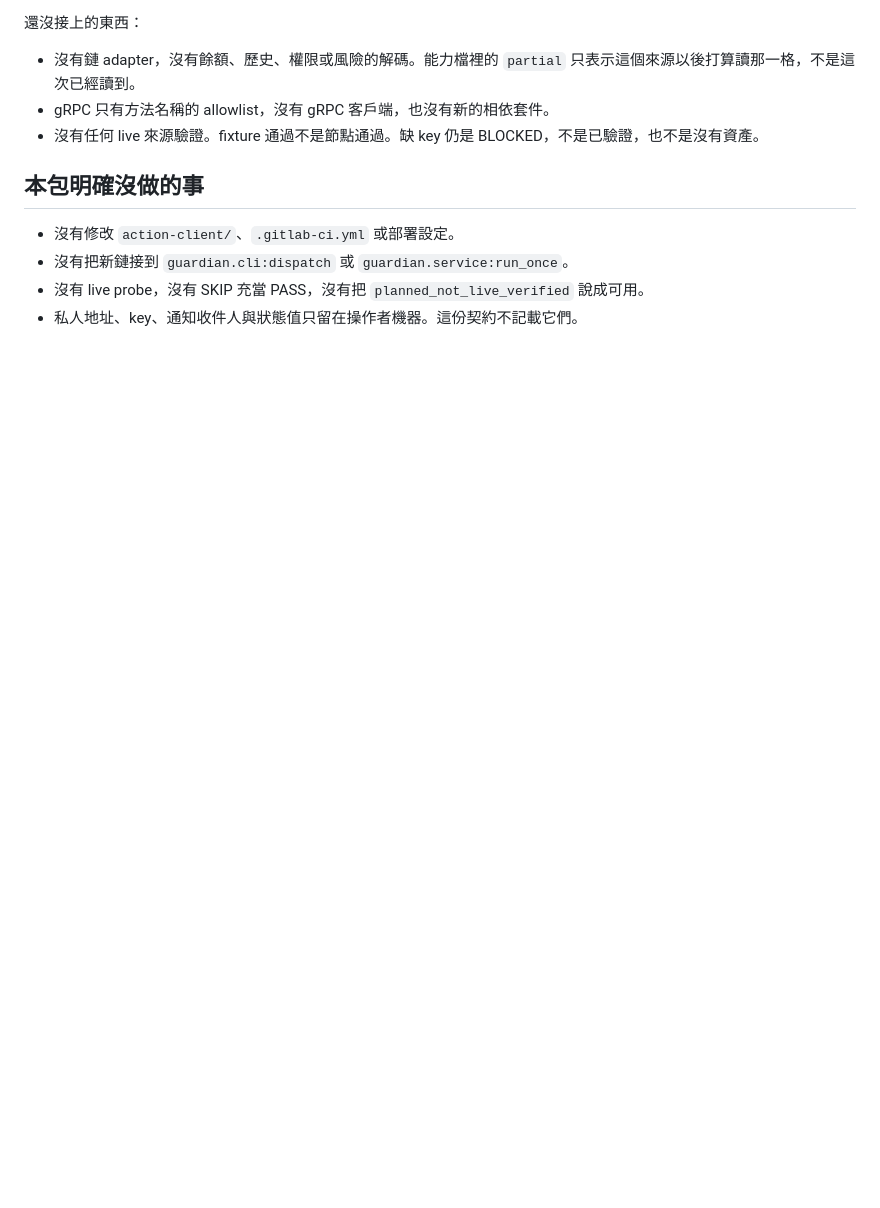
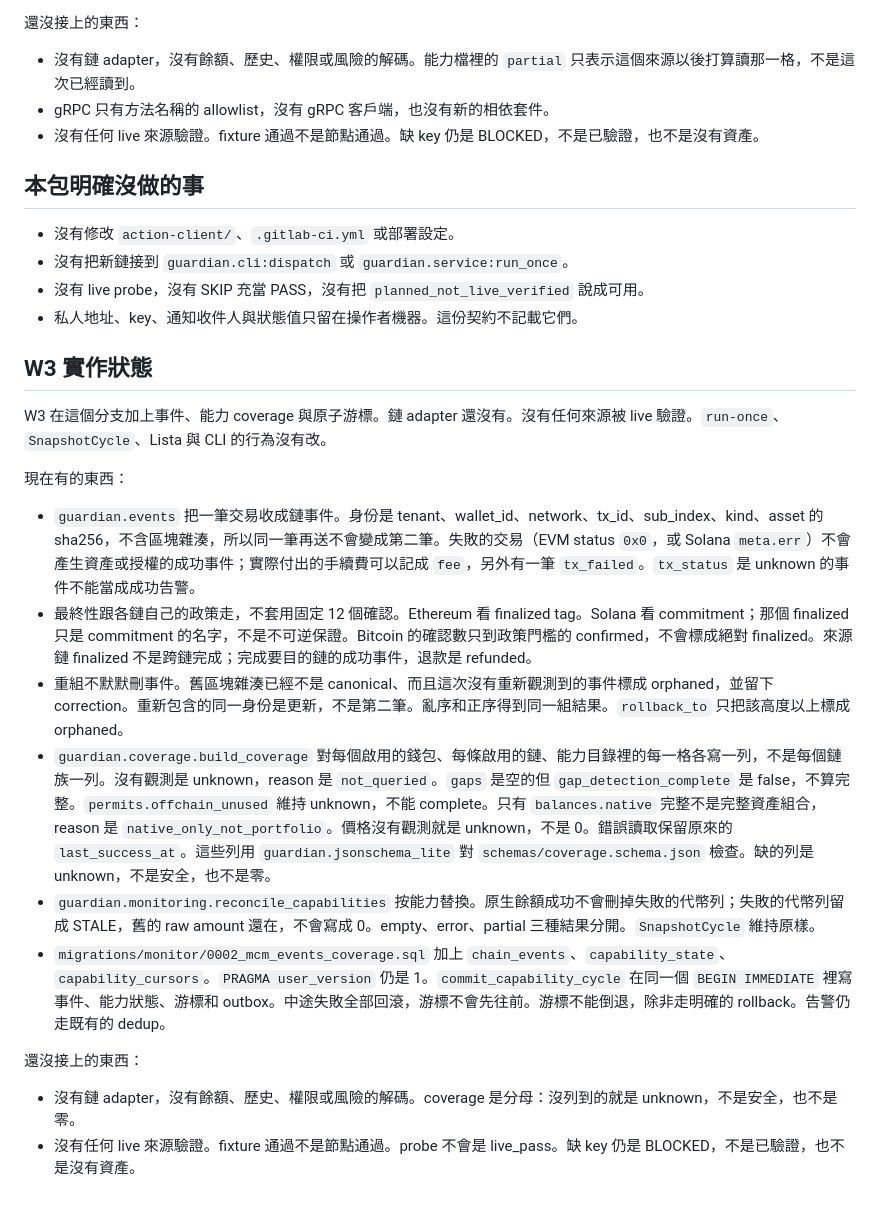
Before and after one commit to akari-sora/wallet-guardian, a Markdown page: wallet-guardian/docs/mcm-01.md, the part around the change. Rendered like a GitHub page; blank space fills up the shorter version.

Commit message:
docs(mcm): record that W3 coverage is a denominator and nothing is live-verified
Co-authored-by: Cursor <cursoragent@cursor.com>

```diff
--- a/wallet-guardian/docs/mcm-01.md
+++ b/wallet-guardian/docs/mcm-01.md
@@ -213,3 +213,21 @@ W2 在這個分支加上唯讀 transport、共享預算、有限重試、分頁
 - 沒有把新鏈接到 `guardian.cli:dispatch` 或 `guardian.service:run_once`。
 - 沒有 live probe，沒有 SKIP 充當 PASS，沒有把 `planned_not_live_verified` 說成可用。
 - 私人地址、key、通知收件人與狀態值只留在操作者機器。這份契約不記載它們。
+
+## W3 實作狀態
+
+W3 在這個分支加上事件、能力 coverage 與原子游標。鏈 adapter 還沒有。沒有任何來源被 live 驗證。`run-once`、`SnapshotCycle`、Lista 與 CLI 的行為沒有改。
+
+現在有的東西：
+
+- `guardian.events` 把一筆交易收成鏈事件。身份是 tenant、wallet_id、network、tx_id、sub_index、kind、asset 的 sha256，不含區塊雜湊，所以同一筆再送不會變成第二筆。失敗的交易（EVM status `0x0`，或 Solana `meta.err`）不會產生資產或授權的成功事件；實際付出的手續費可以記成 `fee`，另外有一筆 `tx_failed`。`tx_status` 是 unknown 的事件不能當成成功告警。
+- 最終性跟各鏈自己的政策走，不套用固定 12 個確認。Ethereum 看 finalized tag。Solana 看 commitment；那個 finalized 只是 commitment 的名字，不是不可逆保證。Bitcoin 的確認數只到政策門檻的 confirmed，不會標成絕對 finalized。來源鏈 finalized 不是跨鏈完成；完成要目的鏈的成功事件，退款是 refunded。
+- 重組不默默刪事件。舊區塊雜湊已經不是 canonical、而且這次沒有重新觀測到的事件標成 orphaned，並留下 correction。重新包含的同一身份是更新，不是第二筆。亂序和正序得到同一組結果。`rollback_to` 只把該高度以上標成 orphaned。
+- `guardian.coverage.build_coverage` 對每個啟用的錢包、每條啟用的鏈、能力目錄裡的每一格各寫一列，不是每個鏈族一列。沒有觀測是 unknown，reason 是 `not_queried`。`gaps` 是空的但 `gap_detection_complete` 是 false，不算完整。`permits.offchain_unused` 維持 unknown，不能 complete。只有 `balances.native` 完整不是完整資產組合，reason 是 `native_only_not_portfolio`。價格沒有觀測就是 unknown，不是 0。錯誤讀取保留原來的 `last_success_at`。這些列用 `guardian.jsonschema_lite` 對 `schemas/coverage.schema.json` 檢查。缺的列是 unknown，不是安全，也不是零。
+- `guardian.monitoring.reconcile_capabilities` 按能力替換。原生餘額成功不會刪掉失敗的代幣列；失敗的代幣列留成 STALE，舊的 raw amount 還在，不會寫成 0。empty、error、partial 三種結果分開。`SnapshotCycle` 維持原樣。
+- `migrations/monitor/0002_mcm_events_coverage.sql` 加上 `chain_events`、`capability_state`、`capability_cursors`。`PRAGMA user_version` 仍是 1。`commit_capability_cycle` 在同一個 `BEGIN IMMEDIATE` 裡寫事件、能力狀態、游標和 outbox。中途失敗全部回滾，游標不會先往前。游標不能倒退，除非走明確的 rollback。告警仍走既有的 dedup。
+
+還沒接上的東西：
+
+- 沒有鏈 adapter，沒有餘額、歷史、權限或風險的解碼。coverage 是分母：沒列到的就是 unknown，不是安全，也不是零。
+- 沒有任何 live 來源驗證。fixture 通過不是節點通過。probe 不會是 live_pass。缺 key 仍是 BLOCKED，不是已驗證，也不是沒有資產。
```
